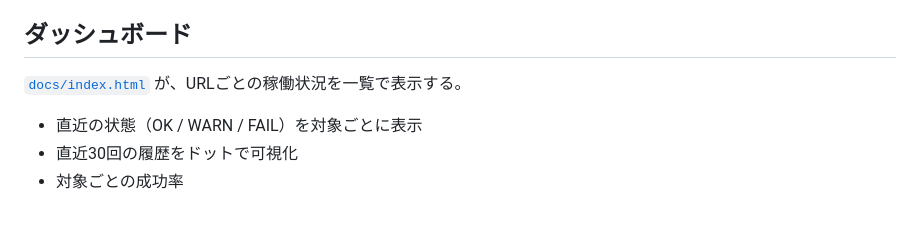
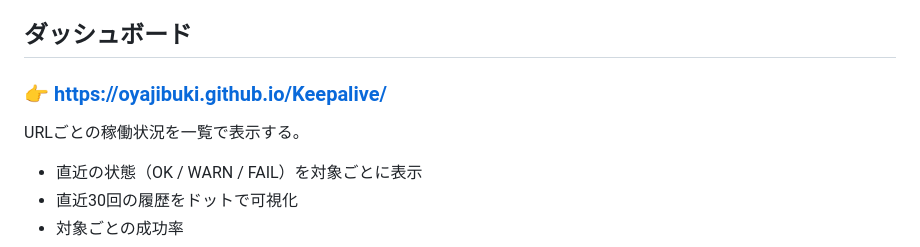
Before and after one commit to oyajibuki/Keepalive, a Markdown page: README.md, the part around the change. Rendered like a GitHub page; blank space fills up the shorter version.

Commit message:
READMEにダッシュボードの公開URLを追記
Co-Authored-By: Claude Opus 5 <noreply@anthropic.com>

```diff
--- a/README.md
+++ b/README.md
@@ -75,7 +75,9 @@ RLS で行が返らなくてもクエリ自体は Postgres に到達するので
 
 ## ダッシュボード
 
-[`docs/index.html`](docs/index.html) が、URLごとの稼働状況を一覧で表示する。
+### 👉 https://oyajibuki.github.io/Keepalive/
+
+URLごとの稼働状況を一覧で表示する。
 
 - 直近の状態（OK / WARN / FAIL）を対象ごとに表示
 - 直近30回の履歴をドットで可視化
```
